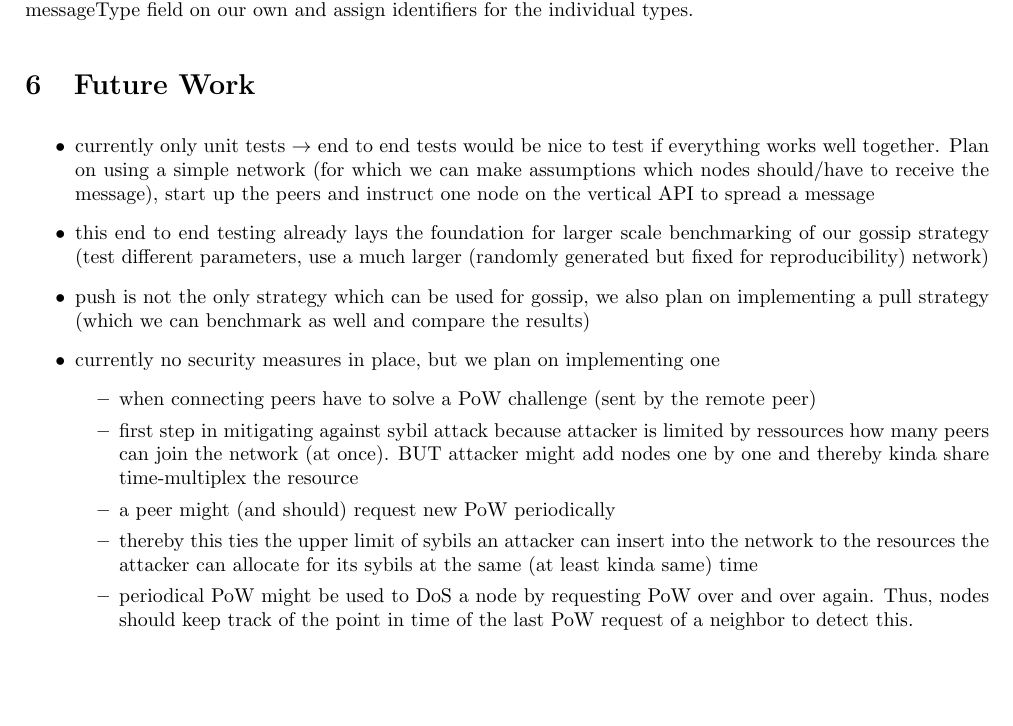
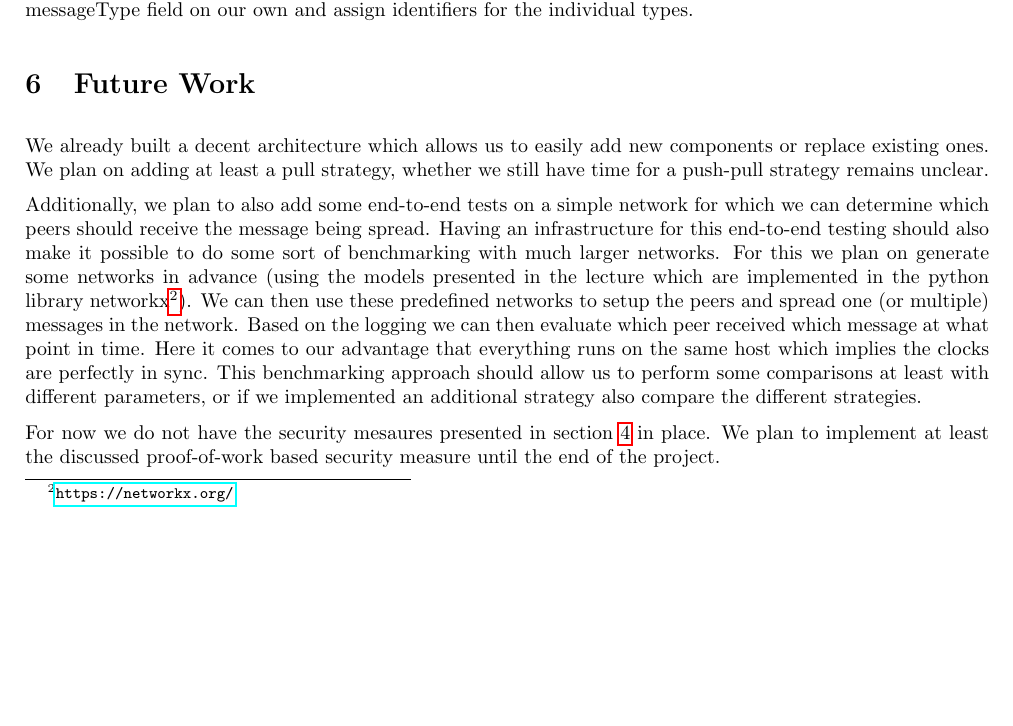
Before and after one commit to faguccio/Whisper2Peer, a LaTeX document (reports/02-midterm/main.tex): part of page 8 of 9, cut so that both start at the same text. Compiled offline with pdfLaTeX; a LaTeX package or settings file that is missing is left out.

Commit message:
add future work

```diff
--- a/reports/02-midterm/main.tex
+++ b/reports/02-midterm/main.tex
@@ -297,15 +297,16 @@ This way we do not need to come up with \eg a messageType field on our own and a
 \end{table}
 
 \section{Future Work} \label{sec:future}
-\begin{itemize}
-	\item currently only unit tests \tos end to end tests would be nice to test if everything works well together. Plan on using a simple network (for which we can make assumptions which nodes should/have to receive the message), start up the peers and instruct one node on the vertical API to spread a message
-	\item this end to end testing already lays the foundation for larger scale benchmarking of our gossip strategy (test different parameters, use a much larger (randomly generated but fixed for reproducibility) network)
-	\item push is not the only strategy which can be used for gossip, we also plan on implementing a pull strategy (which we can benchmark as well and compare the results)
-	\item currently no security measures in place, but we plan on implementing one
-		\begin{itemize}
-			\item when connecting peers have to solve a PoW challenge (sent by the remote peer)
-			\item first step in mitigating against sybil attack because attacker is limited by ressources how many peers can join the network (at once). BUT attacker might add nodes one by one and thereby kinda share time-multiplex the resource
-			\item a peer might (and should) request new PoW periodically
-			\item thereby this ties the upper limit of sybils an attacker can insert into the network to the resources the attacker can allocate for its sybils at the same (at least kinda same) time
-			\item periodical PoW might be used to DoS a node by requesting PoW over and over again. Thus, nodes should keep track of the point in time of the last PoW request of a neighbor to detect this.
-			\item When PoW fails or times out, the connection is silently closed (keeping the connection open but the node does not send/receive data from the connection anymore)
+We already built a decent architecture which allows us to easily add new components or replace existing ones.
+We plan on adding at least a pull strategy, whether we still have time for a push-pull strategy remains unclear.
+
+Additionally, we plan to also add some end-to-end tests on a simple network for which we can determine which peers should receive the message being spread.
+Having an infrastructure for this end-to-end testing should also make it possible to do some sort of benchmarking with much larger networks.
+For this we plan on generate some networks in advance (using the models presented in the lecture which are implemented in the python library networkx\footnote{\url{https://networkx.org/}}).
+We can then use these predefined networks to setup the peers and spread one (or multiple) messages in the network.
+Based on the logging we can then evaluate which peer received which message at what point in time.
+Here it comes to our advantage that everything runs on the same host which implies the clocks are perfectly in sync.
+This benchmarking approach should allow us to perform some comparisons at least with different parameters, or if we implemented an additional strategy also compare the different strategies.
+
+For now we do not have the security mesaures presented in \cref{sec:security} in place.
+We plan to implement at least the discussed proof-of-work based security measure until the end of the project.
```
Also changed, not shown: reports/02-midterm/main.tex (7 more changed lines).
